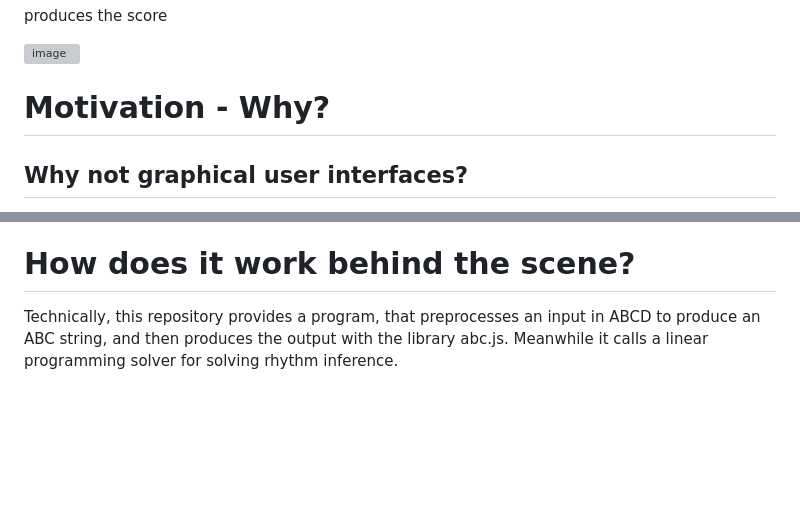
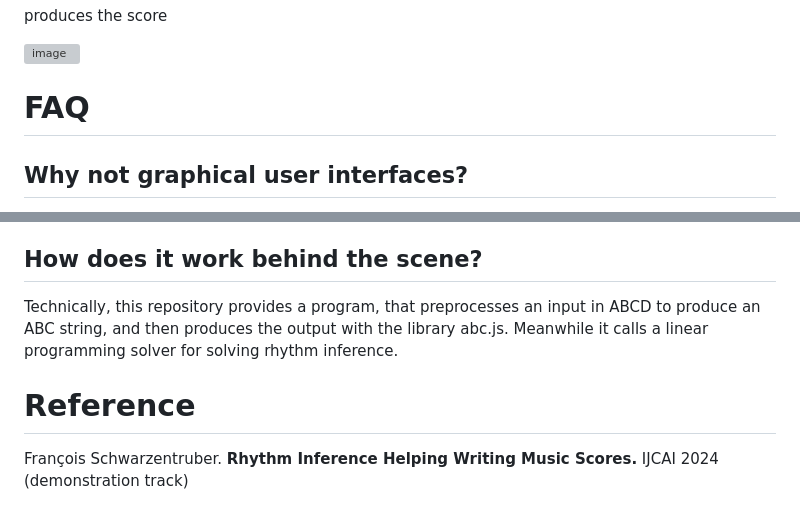
Before and after one commit to francoisschwarzentruber/abcd, a Markdown page: README.md, 2 parts joined by grey strips. Drawn GitHub-style; blank space fills up the shorter version; grey boxes are pictures that could not be loaded.

```diff
--- a/README.md
+++ b/README.md
@@ -75,7 +75,7 @@ produces the score
 
 
 
-# Motivation - Why?
+# FAQ
 
 ## Why not graphical user interfaces?
 In wysiwyg software, like Musescore, Finale, etc. you need to have a high knowledge about the graphical user interface. We found easier to only have to focus on having knowledge about a language. Also it does not mean that a simple graphical user interface exists for the most common features (adding a note, etc.).
@@ -89,5 +89,9 @@ Existing languages are somehow difficult to learn. The project aims at providing
 - Both in ABC and Lilypond, all the information concerning a single measure is spread out in the source.
 This project is to be compared with Markdown. Markdown is easier to learn than LaTEX or typst.
 
-# How does it work behind the scene?
+## How does it work behind the scene?
 Technically, this repository provides a program, that preprocesses an input in ABCD to produce an ABC string, and then produces the output with the library abc.js. Meanwhile it calls a linear programming solver for solving rhythm inference.
+
+# Reference
+
+François Schwarzentruber. **Rhythm Inference Helping Writing Music Scores.** IJCAI 2024 (demonstration track)
```
